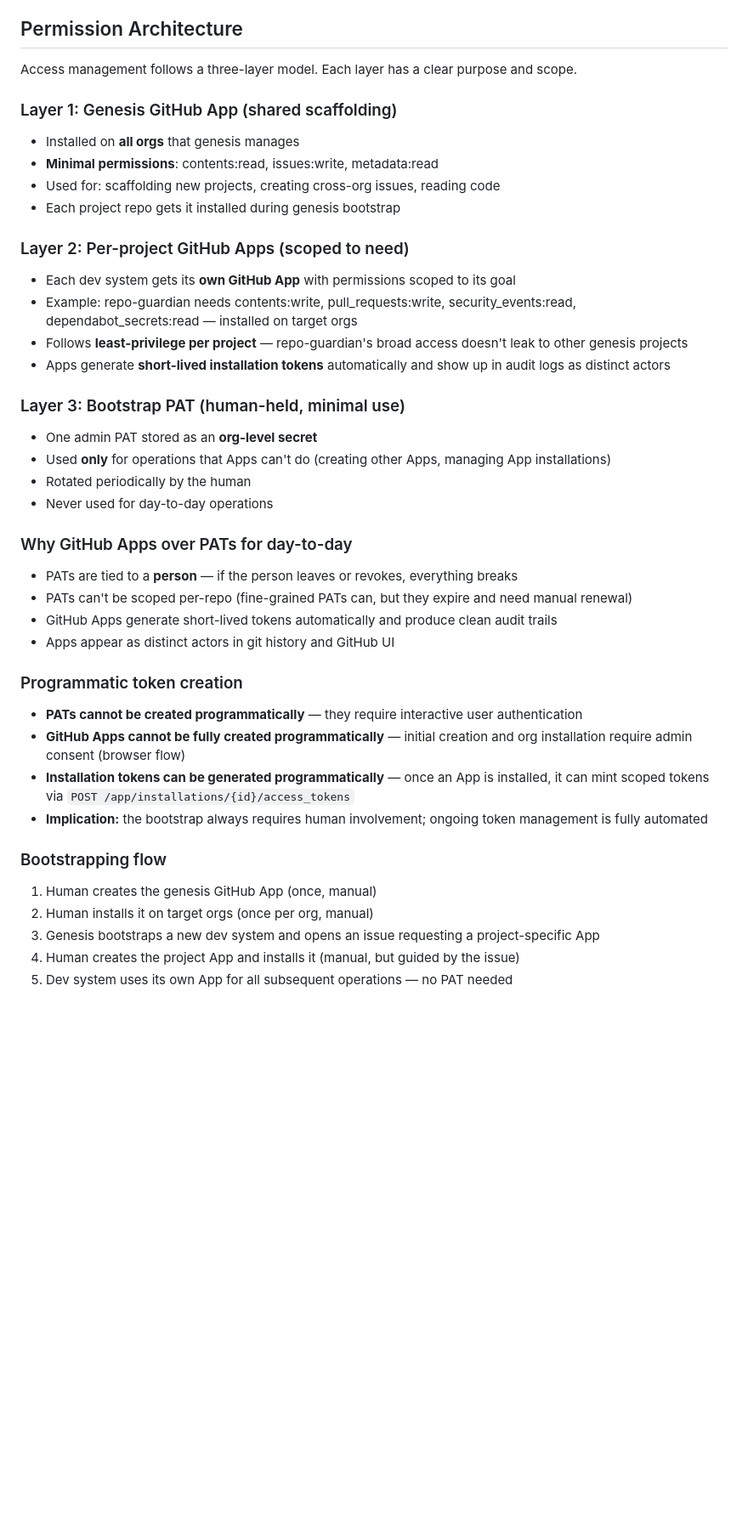
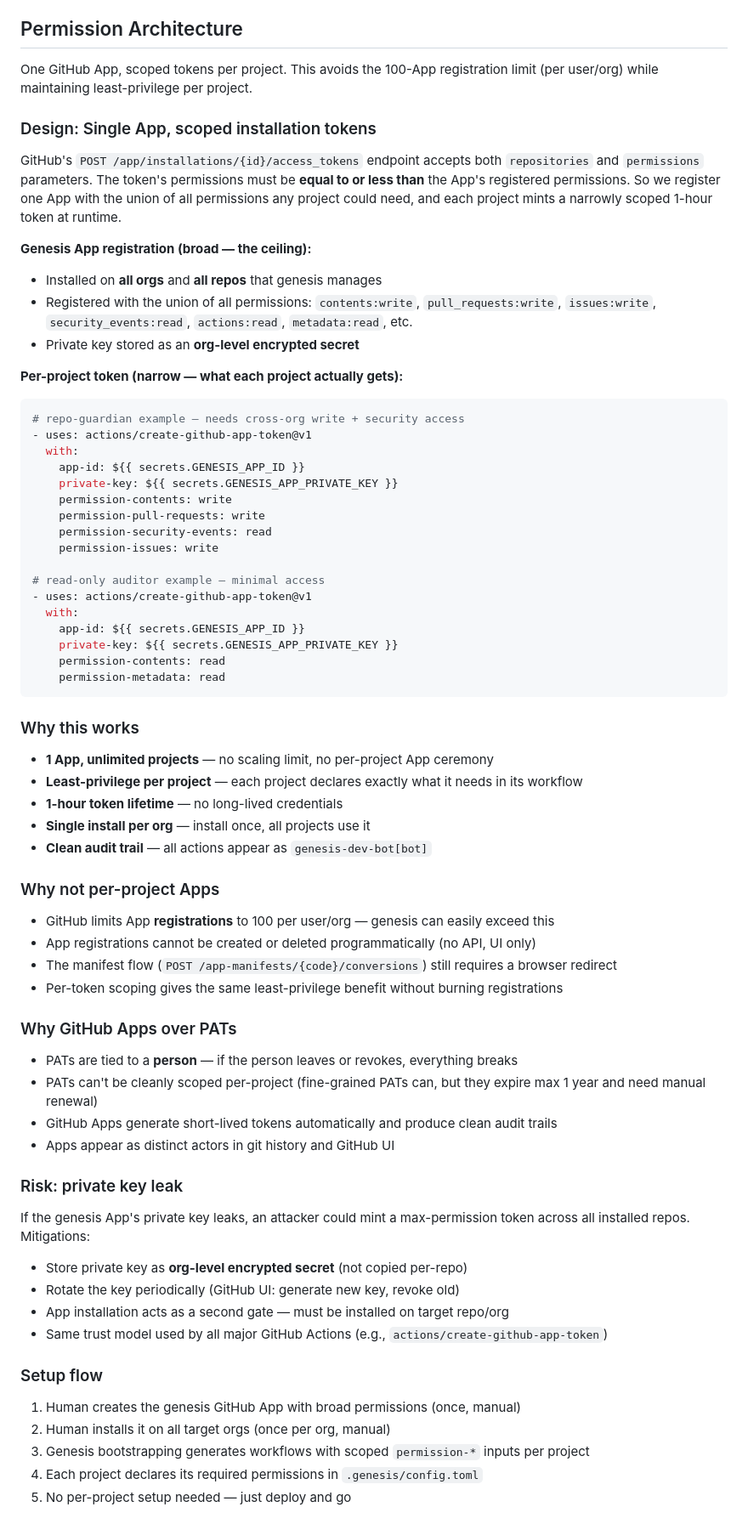
Before and after one commit to Sayfan-AI/genesis, a Markdown page: BRAINSTORMING.md, the part around one of its changes. Shown at 85% size. Rendered like a GitHub page; blank space fills up the shorter version.

Commit message:
docs: revise Permission Architecture to single-App scoped-token model

````diff
--- a/BRAINSTORMING.md
+++ b/BRAINSTORMING.md
@@ -437,42 +437,68 @@ The comparison is aspirational — we don't know if genesis even works yet. But
 
 ## Permission Architecture
 
-Access management follows a three-layer model. Each layer has a clear purpose and scope.
+One GitHub App, scoped tokens per project. This avoids the 100-App registration limit (per user/org) while maintaining least-privilege per project.
 
-### Layer 1: Genesis GitHub App (shared scaffolding)
-- Installed on **all orgs** that genesis manages
-- **Minimal permissions**: contents:read, issues:write, metadata:read
-- Used for: scaffolding new projects, creating cross-org issues, reading code
-- Each project repo gets it installed during genesis bootstrap
+### Design: Single App, scoped installation tokens
 
-### Layer 2: Per-project GitHub Apps (scoped to need)
-- Each dev system gets its **own GitHub App** with permissions scoped to its goal
-- Example: repo-guardian needs contents:write, pull_requests:write, security_events:read, dependabot_secrets:read — installed on target orgs
-- Follows **least-privilege per project** — repo-guardian's broad access doesn't leak to other genesis projects
-- Apps generate **short-lived installation tokens** automatically and show up in audit logs as distinct actors
+GitHub's `POST /app/installations/{id}/access_tokens` endpoint accepts both `repositories` and `permissions` parameters. The token's permissions must be **equal to or less than** the App's registered permissions. So we register one App with the union of all permissions any project could need, and each project mints a narrowly scoped 1-hour token at runtime.
 
-### Layer 3: Bootstrap PAT (human-held, minimal use)
-- One admin PAT stored as an **org-level secret**
-- Used **only** for operations that Apps can't do (creating other Apps, managing App installations)
-- Rotated periodically by the human
-- Never used for day-to-day operations
+**Genesis App registration (broad — the ceiling):**
+- Installed on **all orgs** and **all repos** that genesis manages
+- Registered with the union of all permissions: `contents:write`, `pull_requests:write`, `issues:write`, `security_events:read`, `actions:read`, `metadata:read`, etc.
+- Private key stored as an **org-level encrypted secret**
 
-### Why GitHub Apps over PATs for day-to-day
+**Per-project token (narrow — what each project actually gets):**
+```yaml
+# repo-guardian example — needs cross-org write + security access
+- uses: actions/create-github-app-token@v1
+  with:
+    app-id: ${{ secrets.GENESIS_APP_ID }}
+    private-key: ${{ secrets.GENESIS_APP_PRIVATE_KEY }}
+    permission-contents: write
+    permission-pull-requests: write
+    permission-security-events: read
+    permission-issues: write
+
+# read-only auditor example — minimal access
+- uses: actions/create-github-app-token@v1
+  with:
+    app-id: ${{ secrets.GENESIS_APP_ID }}
+    private-key: ${{ secrets.GENESIS_APP_PRIVATE_KEY }}
+    permission-contents: read
+    permission-metadata: read
+```
+
+### Why this works
+- **1 App, unlimited projects** — no scaling limit, no per-project App ceremony
+- **Least-privilege per project** — each project declares exactly what it needs in its workflow
+- **1-hour token lifetime** — no long-lived credentials
+- **Single install per org** — install once, all projects use it
+- **Clean audit trail** — all actions appear as `genesis-dev-bot[bot]`
+
+### Why not per-project Apps
+- GitHub limits App **registrations** to 100 per user/org — genesis can easily exceed this
+- App registrations cannot be created or deleted programmatically (no API, UI only)
+- The manifest flow (`POST /app-manifests/{code}/conversions`) still requires a browser redirect
+- Per-token scoping gives the same least-privilege benefit without burning registrations
+
+### Why GitHub Apps over PATs
 - PATs are tied to a **person** — if the person leaves or revokes, everything breaks
-- PATs can't be scoped per-repo (fine-grained PATs can, but they expire and need manual renewal)
+- PATs can't be cleanly scoped per-project (fine-grained PATs can, but they expire max 1 year and need manual renewal)
 - GitHub Apps generate short-lived tokens automatically and produce clean audit trails
 - Apps appear as distinct actors in git history and GitHub UI
 
-### Programmatic token creation
-- **PATs cannot be created programmatically** — they require interactive user authentication
-- **GitHub Apps cannot be fully created programmatically** — initial creation and org installation require admin consent (browser flow)
-- **Installation tokens can be generated programmatically** — once an App is installed, it can mint scoped tokens via `POST /app/installations/{id}/access_tokens`
-- **Implication:** the bootstrap always requires human involvement; ongoing token management is fully automated
+### Risk: private key leak
+If the genesis App's private key leaks, an attacker could mint a max-permission token across all installed repos. Mitigations:
+- Store private key as **org-level encrypted secret** (not copied per-repo)
+- Rotate the key periodically (GitHub UI: generate new key, revoke old)
+- App installation acts as a second gate — must be installed on target repo/org
+- Same trust model used by all major GitHub Actions (e.g., `actions/create-github-app-token`)
 
-### Bootstrapping flow
-1. Human creates the genesis GitHub App (once, manual)
-2. Human installs it on target orgs (once per org, manual)
-3. Genesis bootstraps a new dev system and opens an issue requesting a project-specific App
-4. Human creates the project App and installs it (manual, but guided by the issue)
-5. Dev system uses its own App for all subsequent operations — no PAT needed
+### Setup flow
+1. Human creates the genesis GitHub App with broad permissions (once, manual)
+2. Human installs it on all target orgs (once per org, manual)
+3. Genesis bootstrapping generates workflows with scoped `permission-*` inputs per project
+4. Each project declares its required permissions in `.genesis/config.toml`
+5. No per-project setup needed — just deploy and go
 
````
Also changed, not shown: other parts of BRAINSTORMING.md (+5 -7 lines).
